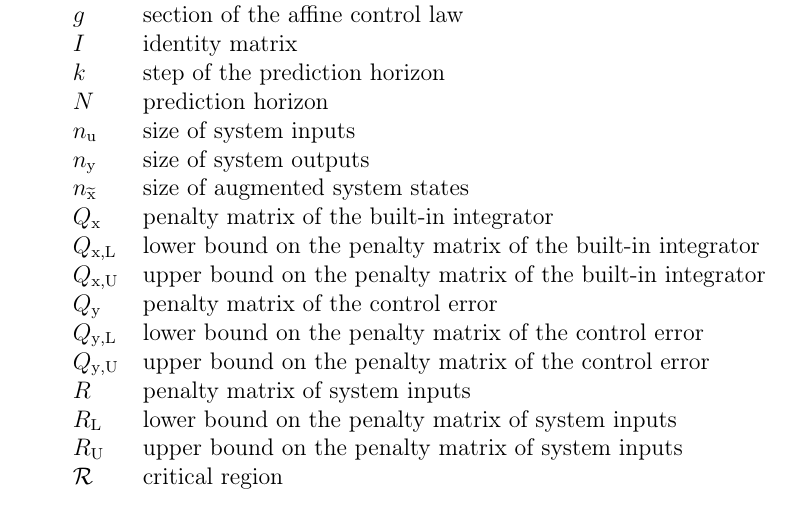
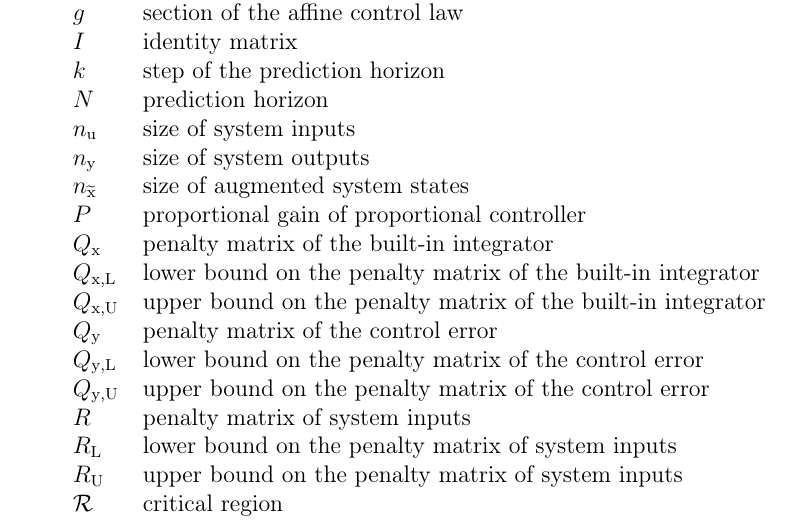
Before and after one commit to LenkaGal/self_tunable_HE, a LaTeX paper (paper/elsarticle/main.tex): part of page 24 of 27, cut so that both start at the same text. Compiled offline with pdfLaTeX.

Commit message:
one update in nomenclature

```diff
--- a/paper/elsarticle/main.tex
+++ b/paper/elsarticle/main.tex
@@ -725,6 +725,7 @@ Another novel contribution addresses the challenging control problem of the asym
 			$n_{\mathrm{u}}$ & size of system inputs \\
 			$n_{\mathrm{y}}$ & size of system outputs \\
 			$n_{\widetilde{\mathrm{x}}}$ & size of augmented system states \\
+			$P$ & proportional gain of proportional controller\\
 			$Q_{\mathrm{x}}$ & penalty matrix of the built-in integrator \\
 			$Q_{\mathrm{x,L}}$ & lower bound on the penalty matrix of the built-in integrator \\
 			$Q_{\mathrm{x,U}}$ & upper bound on the penalty matrix of the built-in integrator \\
```
